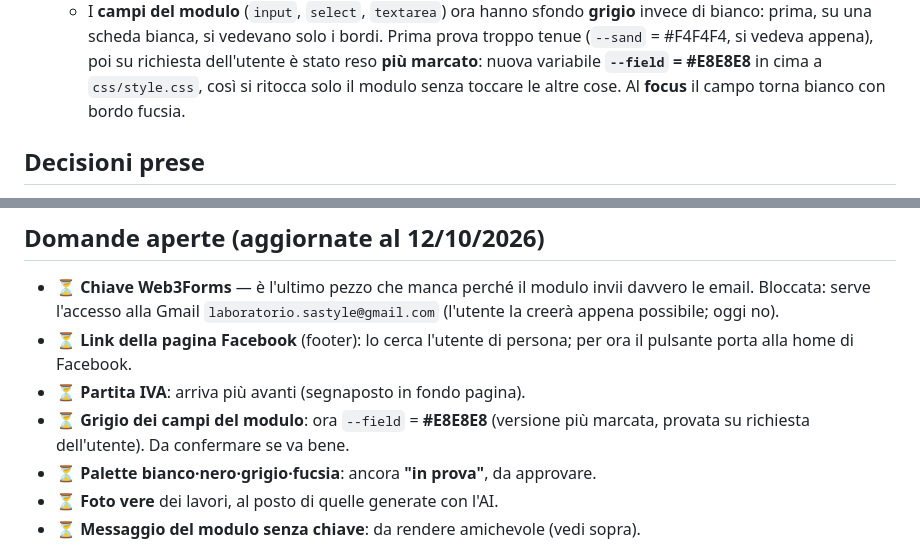
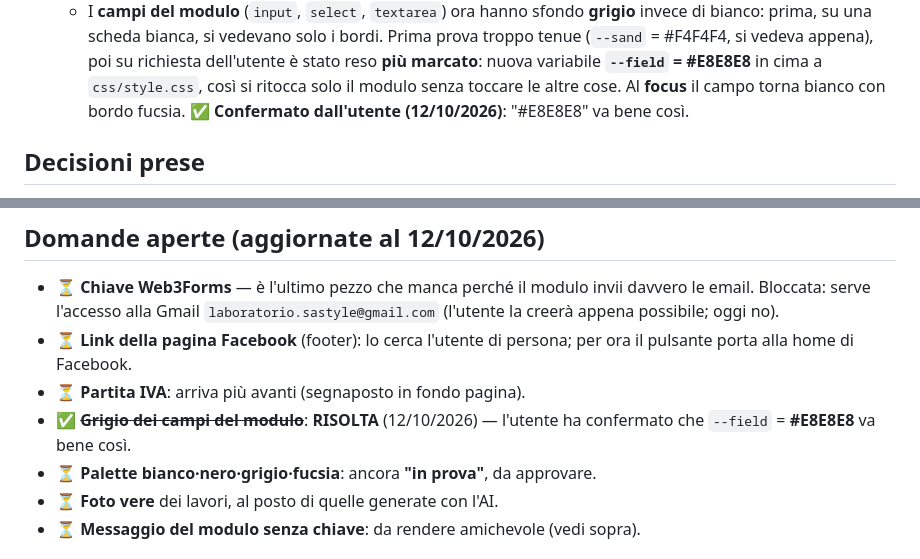
Before and after one commit to Tholmes-ui/sito-atelier, a Markdown page: conoscenza/DIARIO.md, 2 parts joined by grey strips. Drawn GitHub-style.

Commit message:
Memoria: grigio dei campi confermato dall'utente

```diff
--- a/conoscenza/DIARIO.md
+++ b/conoscenza/DIARIO.md
@@ -67,6 +67,7 @@ veri**: al momento sono testi e foto segnaposto.
      **`--field` = #E8E8E8** in cima a `css/style.css`, così si ritocca solo il
      modulo senza toccare le altre cose. Al **focus** il campo torna bianco con
      bordo fucsia.
+     ✅ **Confermato dall'utente (12/10/2026)**: "#E8E8E8" va bene così.
 
 ## Decisioni prese
 
@@ -334,8 +335,8 @@ veri**: al momento sono testi e foto segnaposto.
 - ⏳ **Link della pagina Facebook** (footer): lo cerca l'utente di persona; per
   ora il pulsante porta alla home di Facebook.
 - ⏳ **Partita IVA**: arriva più avanti (segnaposto in fondo pagina).
-- ⏳ **Grigio dei campi del modulo**: ora `--field` = **#E8E8E8** (versione più
-  marcata, provata su richiesta dell'utente). Da confermare se va bene.
+- ✅ ~~**Grigio dei campi del modulo**~~: **RISOLTA** (12/10/2026) — l'utente ha
+  confermato che `--field` = **#E8E8E8** va bene così.
 - ⏳ **Palette bianco·nero·grigio·fucsia**: ancora **"in prova"**, da approvare.
 - ⏳ **Foto vere** dei lavori, al posto di quelle generate con l'AI.
 - ⏳ **Messaggio del modulo senza chiave**: da rendere amichevole (vedi sopra).
```
